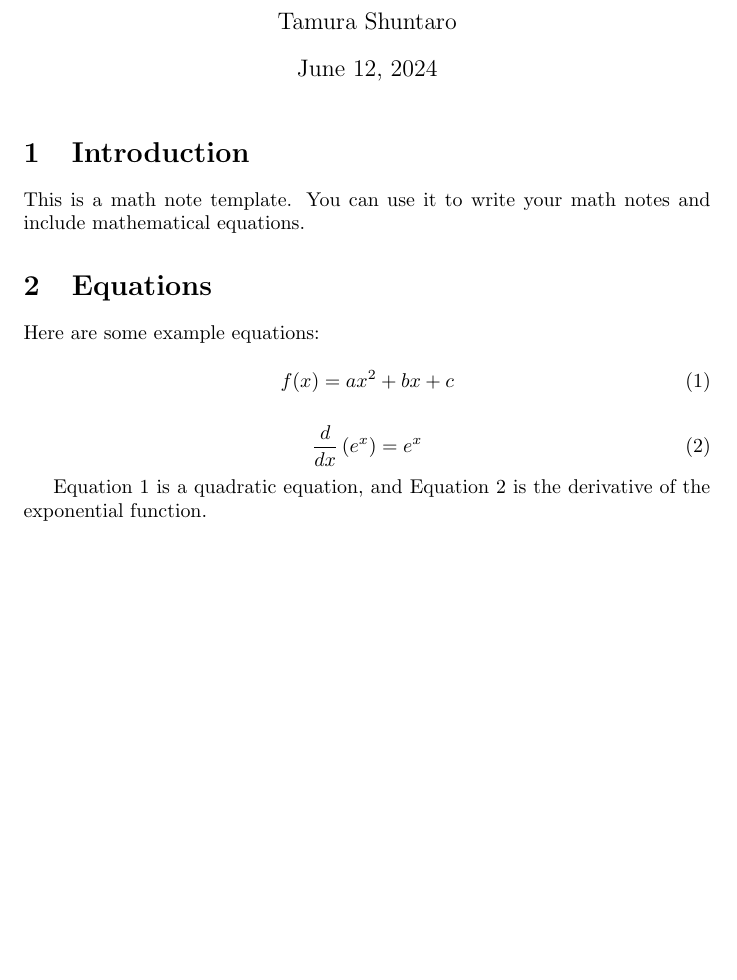
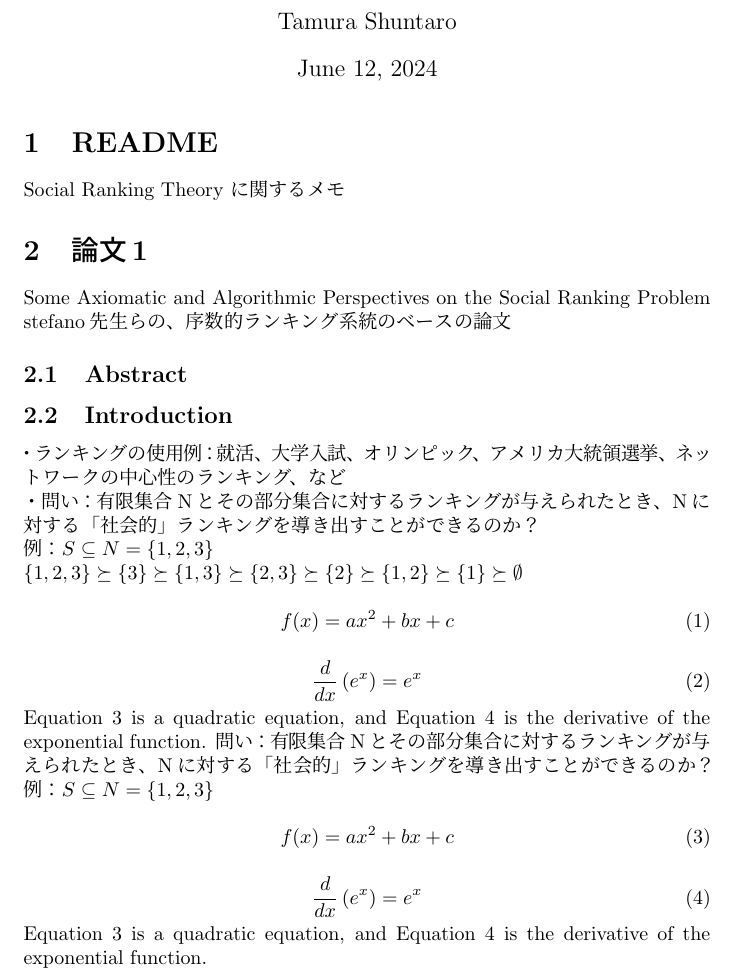
Before and after one commit to s-y-u-n/git_practice, a LaTeX document (tex/ranking/templete.tex): part of the page before the commit and part of page 1 of 2 after it, cut so that both start at the same text, the shorter picture padded with empty space. The pictures show the PDF file tex/ranking/templete.pdf that the author committed with the source.

Commit message:
feat: Add social ranking theory notes and equations

```diff
--- a/tex/ranking/templete.tex
+++ b/tex/ranking/templete.tex
@@ -9,13 +10,41 @@
 
 \maketitle
 
-\section{Introduction}
+\section{README}
 
-This is a math note template. You can use it to write your math notes and include mathematical equations.
+Social Ranking Theory に関するメモ
 
-\section{Equations}
+\section{論文1}
+Some Axiomatic and Algorithmic Perspectives on the Social Ranking Problem
+stefano先生らの、序数的ランキング系統のベースの論文
 
-Here are some example equations:
+\subsection{Abstract}
+
+\subsection{Introduction}
+・ランキングの使用例：就活、大学入試、オリンピック、アメリカ大統領選挙、ネットワークの中心性のランキング、など
+
+
+・問い：有限集合Nとその部分集合に対するランキングが与えられたとき、Nに対する「社会的」ランキングを導き出すことができるのか？
+
+
+例：
+$S\subseteq N = \{1,2,3\}$
+
+$\{1,2,3\}\succeq \{3\}\succeq \{1,3\} \succeq \{2,3\}\succeq \{2\}\succeq \{1,2\}\succeq \{1\}\succeq \emptyset $
+
+\begin{equation}
+    \label{eq:example1}
+    f(x) = ax^2 + bx + c
+\end{equation}
+
+\begin{equation}
+    \label{eq:example2}
+    \frac{d}{dx} \left( e^x \right) = e^x
+\end{equation}
+
+Equation \ref{eq:example1} is a quadratic equation, and Equation \ref{eq:example2} is the derivative of the exponential function.
+問い：有限集合Nとその部分集合に対するランキングが与えられたとき、Nに対する「社会的」ランキングを導き出すことができるのか？
+例：$S\subseteq N = \{1,2,3\}$
 
 \begin{equation}
     \label{eq:example1}
```
Also changed, not shown: tex/ranking/templete.pdf, tex/ranking/templete.tex (1 more changed lines), 2 other files.
